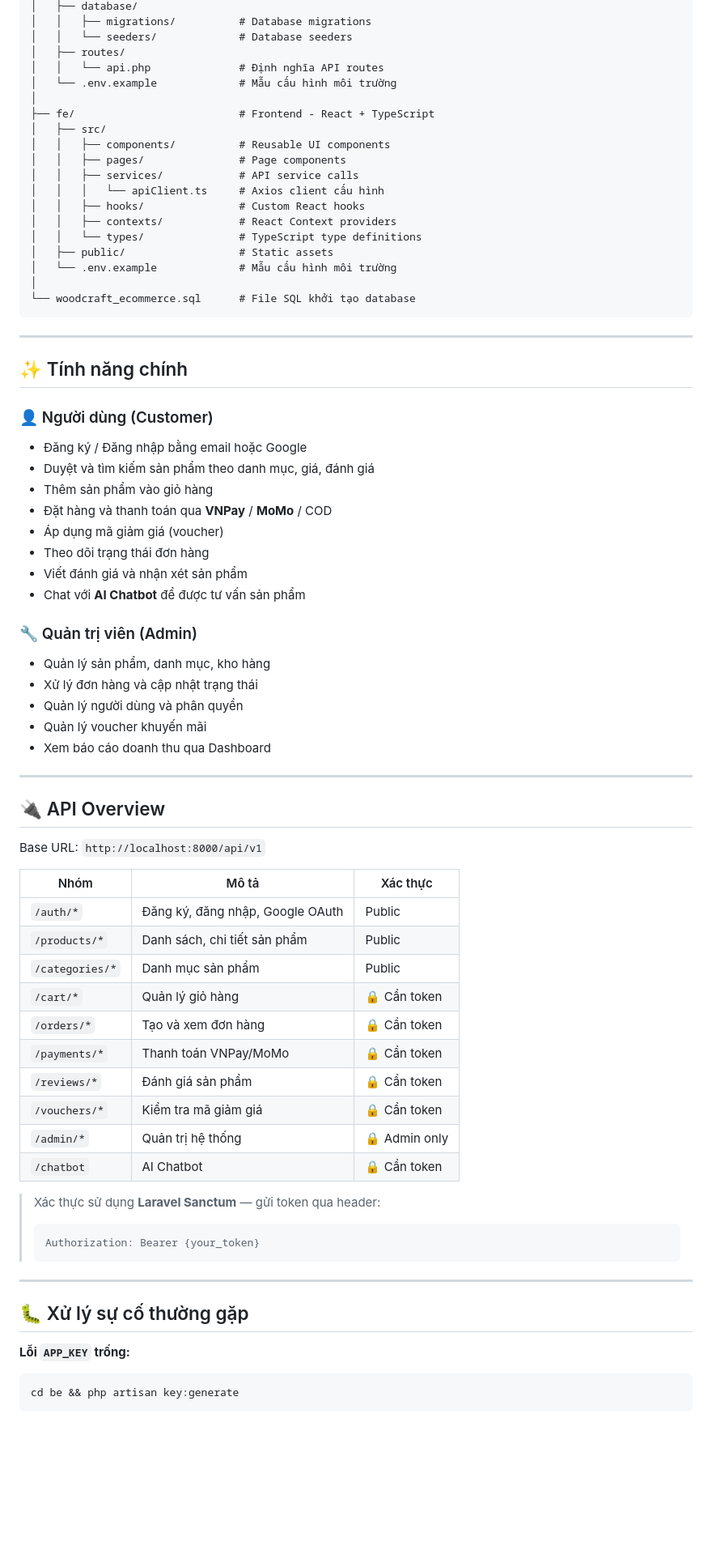
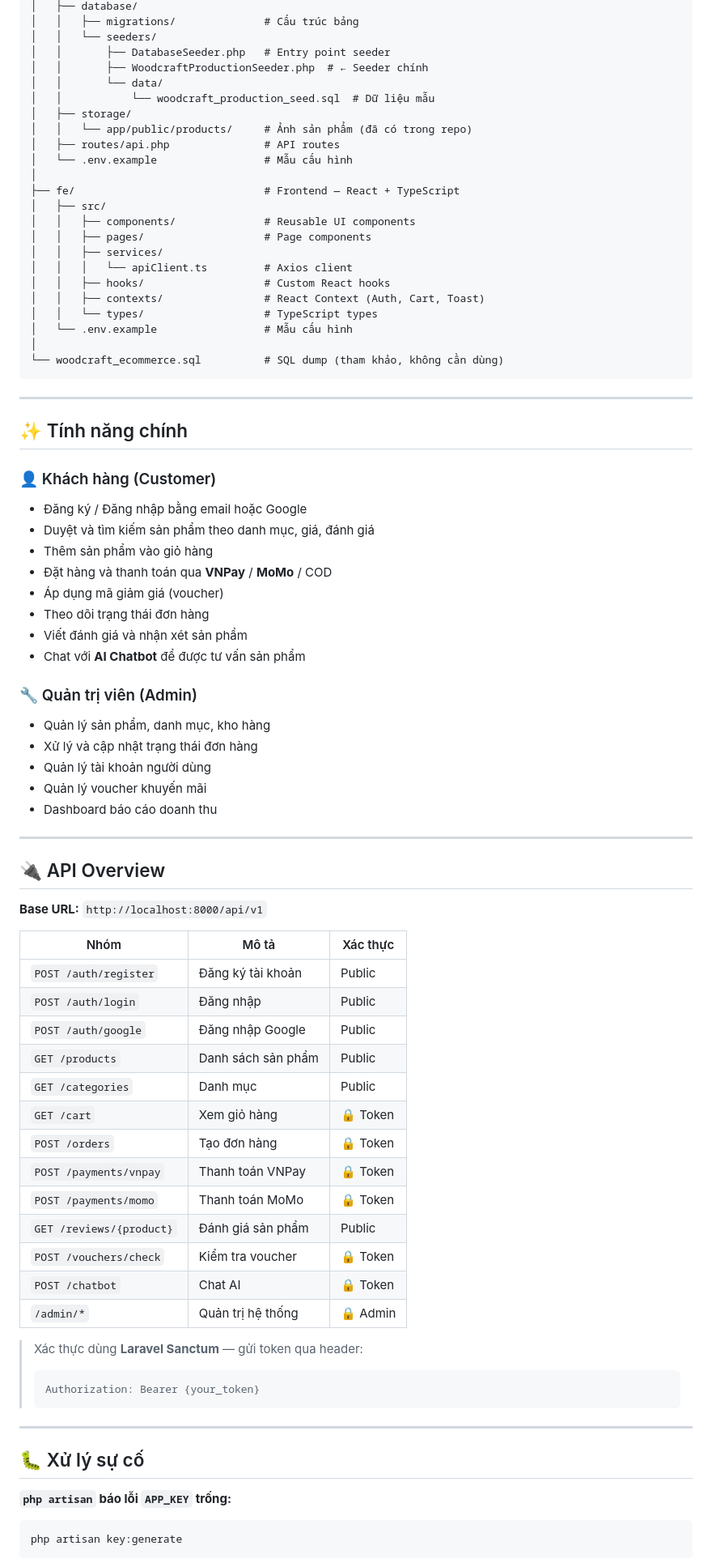
Before and after one commit to dqtung1703/woodcraft-ecommerce, a Markdown page: README.md, the part around one of its changes. Shown at 81% size. Drawn GitHub-style; blank space fills up the shorter version.

Commit message:
docs: rewrite README with accurate setup guide

````diff
--- a/README.md
+++ b/README.md
@@ -263,30 +256,34 @@ woodcraft-ecommerce/
 │   ├── database/
-│   │   ├── migrations/          # Database migrations
-│   │   └── seeders/             # Database seeders
-│   ├── routes/
-│   │   └── api.php              # Định nghĩa API routes
-│   └── .env.example             # Mẫu cấu hình môi trường
+│   │   ├── migrations/              # Cấu trúc bảng
+│   │   └── seeders/
+│   │       ├── DatabaseSeeder.php   # Entry point seeder
+│   │       ├── WoodcraftProductionSeeder.php  # ← Seeder chính
+│   │       └── data/
+│   │           └── woodcraft_production_seed.sql  # Dữ liệu mẫu
+│   ├── storage/
+│   │   └── app/public/products/     # Ảnh sản phẩm (đã có trong repo)
+│   ├── routes/api.php               # API routes
+│   └── .env.example                 # Mẫu cấu hình
 │
-├── fe/                          # Frontend - React + TypeScript
+├── fe/                              # Frontend — React + TypeScript
 │   ├── src/
-│   │   ├── components/          # Reusable UI components
-│   │   ├── pages/               # Page components
-│   │   ├── services/            # API service calls
-│   │   │   └── apiClient.ts     # Axios client cấu hình
-│   │   ├── hooks/               # Custom React hooks
-│   │   ├── contexts/            # React Context providers
-│   │   └── types/               # TypeScript type definitions
-│   ├── public/                  # Static assets
-│   └── .env.example             # Mẫu cấu hình môi trường
+│   │   ├── components/              # Reusable UI components
+│   │   ├── pages/                   # Page components
+│   │   ├── services/
+│   │   │   └── apiClient.ts         # Axios client
+│   │   ├── hooks/                   # Custom React hooks
+│   │   ├── contexts/                # React Context (Auth, Cart, Toast)
+│   │   └── types/                   # TypeScript types
+│   └── .env.example                 # Mẫu cấu hình
 │
-└── woodcraft_ecommerce.sql      # File SQL khởi tạo database
+└── woodcraft_ecommerce.sql          # SQL dump (tham khảo, không cần dùng)
 ```
 
 ---
 
 ## ✨ Tính năng chính
 
-### 👤 Người dùng (Customer)
+### 👤 Khách hàng (Customer)
 - Đăng ký / Đăng nhập bằng email hoặc Google
 - Duyệt và tìm kiếm sản phẩm theo danh mục, giá, đánh giá
 - Thêm sản phẩm vào giỏ hàng
@@ -298,41 +295,44 @@ woodcraft-ecommerce/
 
 ### 🔧 Quản trị viên (Admin)
 - Quản lý sản phẩm, danh mục, kho hàng
-- Xử lý đơn hàng và cập nhật trạng thái
-- Quản lý người dùng và phân quyền
+- Xử lý và cập nhật trạng thái đơn hàng
+- Quản lý tài khoản người dùng
 - Quản lý voucher khuyến mãi
-- Xem báo cáo doanh thu qua Dashboard
+- Dashboard báo cáo doanh thu
 
 ---
 
 ## 🔌 API Overview
 
-Base URL: `http://localhost:8000/api/v1`
+**Base URL:** `http://localhost:8000/api/v1`
 
 | Nhóm | Mô tả | Xác thực |
 |------|-------|----------|
-| `/auth/*` | Đăng ký, đăng nhập, Google OAuth | Public |
-| `/products/*` | Danh sách, chi tiết sản phẩm | Public |
-| `/categories/*` | Danh mục sản phẩm | Public |
-| `/cart/*` | Quản lý giỏ hàng | 🔒 Cần token |
-| `/orders/*` | Tạo và xem đơn hàng | 🔒 Cần token |
-| `/payments/*` | Thanh toán VNPay/MoMo | 🔒 Cần token |
-| `/reviews/*` | Đánh giá sản phẩm | 🔒 Cần token |
-| `/vouchers/*` | Kiểm tra mã giảm giá | 🔒 Cần token |
-| `/admin/*` | Quản trị hệ thống | 🔒 Admin only |
-| `/chatbot` | AI Chatbot | 🔒 Cần token |
+| `POST /auth/register` | Đăng ký tài khoản | Public |
+| `POST /auth/login` | Đăng nhập | Public |
+| `POST /auth/google` | Đăng nhập Google | Public |
+| `GET /products` | Danh sách sản phẩm | Public |
+| `GET /categories` | Danh mục | Public |
+| `GET /cart` | Xem giỏ hàng | 🔒 Token |
+| `POST /orders` | Tạo đơn hàng | 🔒 Token |
+| `POST /payments/vnpay` | Thanh toán VNPay | 🔒 Token |
+| `POST /payments/momo` | Thanh toán MoMo | 🔒 Token |
+| `GET /reviews/{product}` | Đánh giá sản phẩm | Public |
+| `POST /vouchers/check` | Kiểm tra voucher | 🔒 Token |
+| `POST /chatbot` | Chat AI | 🔒 Token |
+| `/admin/*` | Quản trị hệ thống | 🔒 Admin |
 
-> Xác thực sử dụng **Laravel Sanctum** — gửi token qua header:
+> Xác thực dùng **Laravel Sanctum** — gửi token qua header:
 > ```
 > Authorization: Bearer {your_token}
 > ```
 
 ---
 
-## 🐛 Xử lý sự cố thường gặp
+## 🐛 Xử lý sự cố
 
-**Lỗi `APP_KEY` trống:**
+**`php artisan` báo lỗi `APP_KEY` trống:**
 ```bash
-cd be && php artisan key:generate
+php artisan key:generate
 ```
 
````
Also changed, not shown: other parts of README.md (+126 -128 lines).
